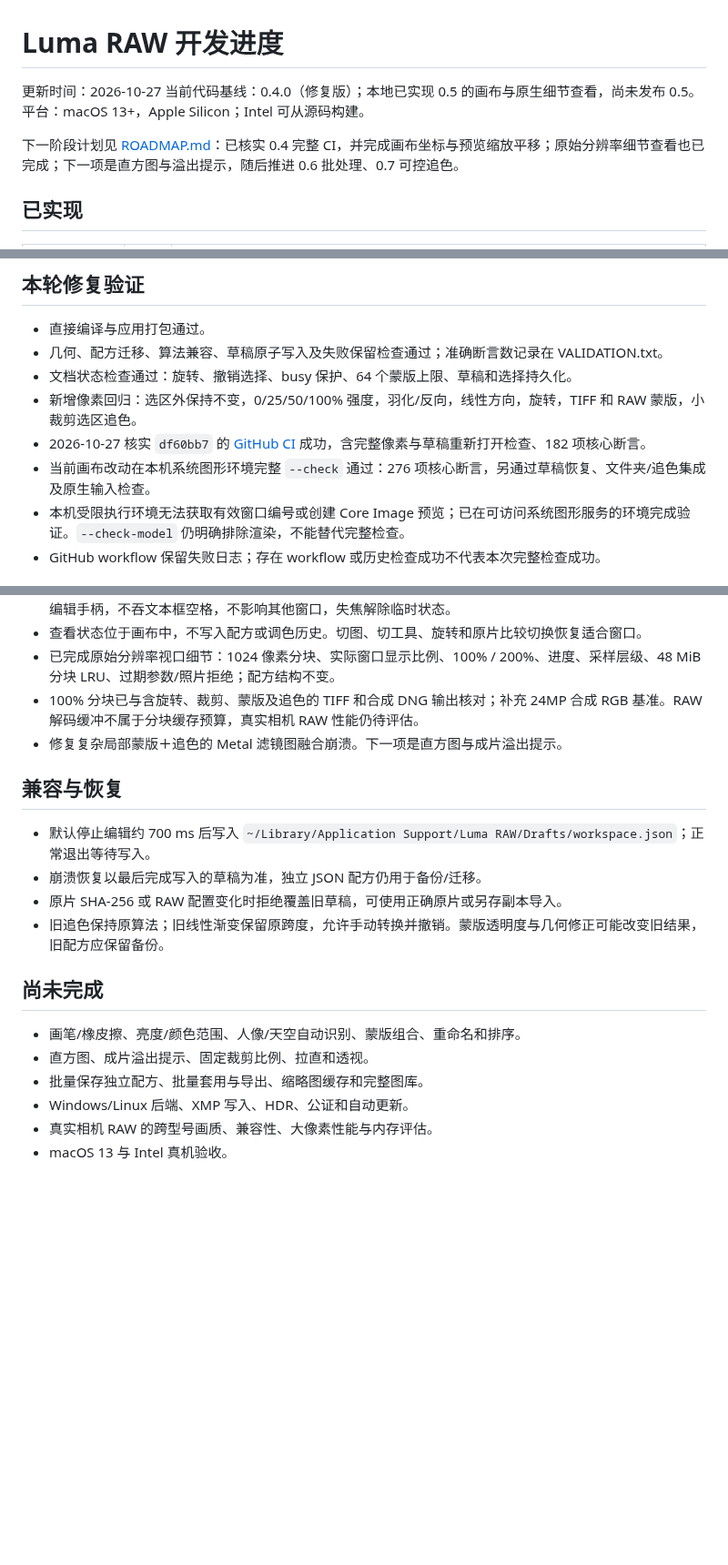
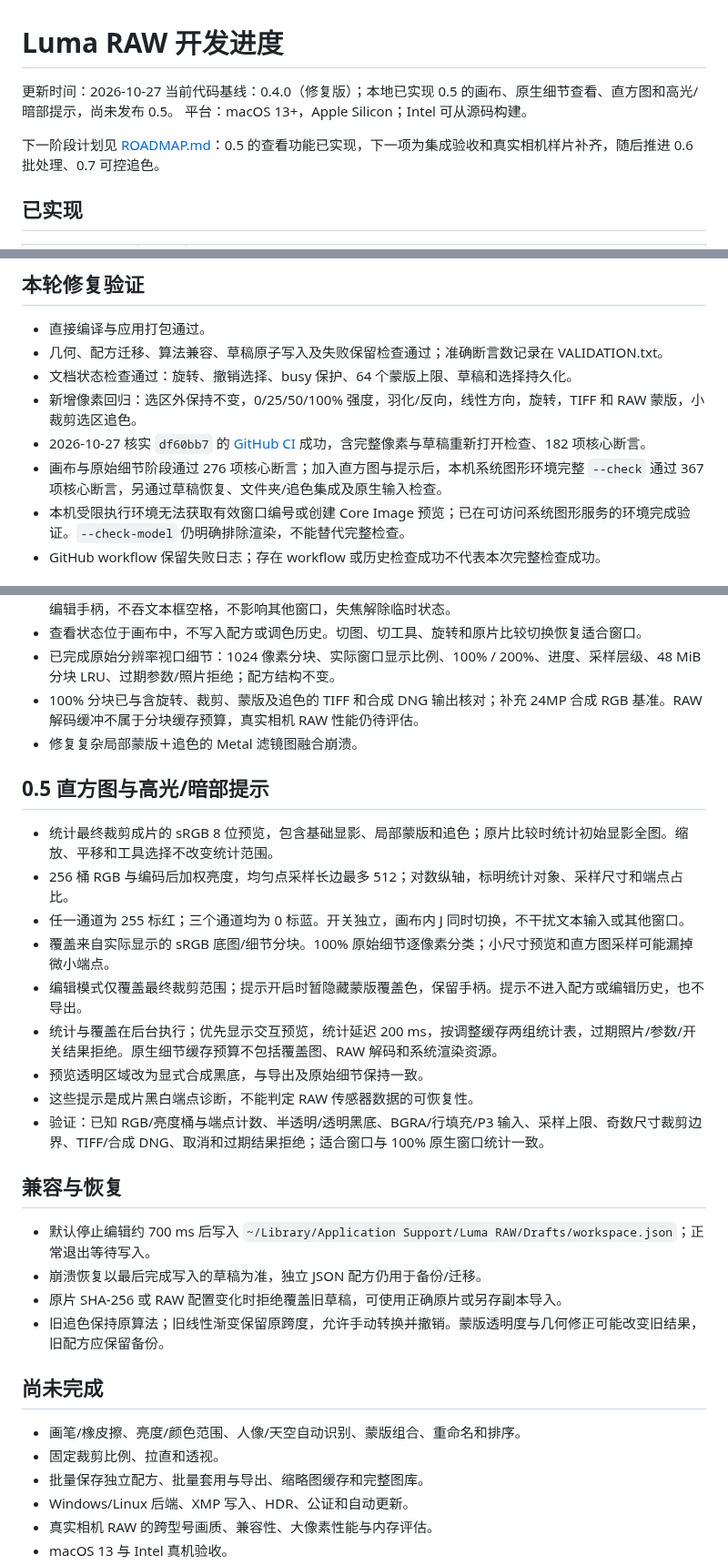
Before and after one commit to pw0rld/luma-raw-editor, a Markdown page: DEVELOPMENT_STATUS.md, 3 parts joined by grey strips. Shown at 91% size. Drawn GitHub-style; blank space fills up the shorter version.

```diff
--- a/DEVELOPMENT_STATUS.md
+++ b/DEVELOPMENT_STATUS.md
@@ -1,10 +1,10 @@
 # Luma RAW 开发进度
 
 更新时间：2026-10-27
-当前代码基线：0.4.0（修复版）；本地已实现 0.5 的画布与原生细节查看，尚未发布 0.5。
+当前代码基线：0.4.0（修复版）；本地已实现 0.5 的画布、原生细节查看、直方图和高光/暗部提示，尚未发布 0.5。
 平台：macOS 13+，Apple Silicon；Intel 可从源码构建。
 
-下一阶段计划见 [ROADMAP.md](ROADMAP.md)：已核实 0.4 完整 CI，并完成画布坐标与预览缩放平移；原始分辨率细节查看也已完成；下一项是直方图与溢出提示，随后推进 0.6 批处理、0.7 可控追色。
+下一阶段计划见 [ROADMAP.md](ROADMAP.md)：0.5 的查看功能已实现，下一项为集成验收和真实相机样片补齐，随后推进 0.6 批处理、0.7 可控追色。
 
 ## 已实现
 
@@ -28,7 +29,7 @@
 - 文档状态检查通过：旋转、撤销选择、busy 保护、64 个蒙版上限、草稿和选择持久化。
 - 新增像素回归：选区外保持不变，0/25/50/100% 强度，羽化/反向，线性方向，旋转，TIFF 和 RAW 蒙版，小裁剪选区追色。
 - 2026-10-27 核实 `df60bb7` 的 [GitHub CI](https://github.com/pw0rld/luma-raw-editor/actions/runs/40184283821) 成功，含完整像素与草稿重新打开检查、182 项核心断言。
-- 当前画布改动在本机系统图形环境完整 `--check` 通过：276 项核心断言，另通过草稿恢复、文件夹/追色集成及原生输入检查。
+- 画布与原始细节阶段通过 276 项核心断言；加入直方图与提示后，本机系统图形环境完整 `--check` 通过 367 项核心断言，另通过草稿恢复、文件夹/追色集成及原生输入检查。
 - 本机受限执行环境无法获取有效窗口编号或创建 Core Image 预览；已在可访问系统图形服务的环境完成验证。`--check-model` 仍明确排除渲染，不能替代完整检查。
 - GitHub workflow 保留失败日志；存在 workflow 或历史检查成功不代表本次完整检查成功。
 
@@ -39,7 +40,19 @@
 - 查看状态位于画布中，不写入配方或调色历史。切图、切工具、旋转和原片比较切换恢复适合窗口。
 - 已完成原始分辨率视口细节：1024 像素分块、实际窗口显示比例、100% / 200%、进度、采样层级、48 MiB 分块 LRU、过期参数/照片拒绝；配方结构不变。
 - 100% 分块已与含旋转、裁剪、蒙版及追色的 TIFF 和合成 DNG 输出核对；补充 24MP 合成 RGB 基准。RAW 解码缓冲不属于分块缓存预算，真实相机 RAW 性能仍待评估。
-- 修复复杂局部蒙版＋追色的 Metal 滤镜图融合崩溃。下一项是直方图与成片溢出提示。
+- 修复复杂局部蒙版＋追色的 Metal 滤镜图融合崩溃。
+
+## 0.5 直方图与高光/暗部提示
+
+- 统计最终裁剪成片的 sRGB 8 位预览，包含基础显影、局部蒙版和追色；原片比较时统计初始显影全图。缩放、平移和工具选择不改变统计范围。
+- 256 桶 RGB 与编码后加权亮度，均匀点采样长边最多 512；对数纵轴，标明统计对象、采样尺寸和端点占比。
+- 任一通道为 255 标红；三个通道均为 0 标蓝。开关独立，画布内 J 同时切换，不干扰文本输入或其他窗口。
+- 覆盖来自实际显示的 sRGB 底图/细节分块。100% 原始细节逐像素分类；小尺寸预览和直方图采样可能漏掉微小端点。
+- 编辑模式仅覆盖最终裁剪范围；提示开启时暂隐藏蒙版覆盖色，保留手柄。提示不进入配方或编辑历史，也不导出。
+- 统计与覆盖在后台执行；优先显示交互预览，统计延迟 200 ms，按调整缓存两组统计表，过期照片/参数/开关结果拒绝。原生细节缓存预算不包括覆盖图、RAW 解码和系统渲染资源。
+- 预览透明区域改为显式合成黑底，与导出及原始细节保持一致。
+- 这些提示是成片黑白端点诊断，不能判定 RAW 传感器数据的可恢复性。
+- 验证：已知 RGB/亮度桶与端点计数、半透明/透明黑底、BGRA/行填充/P3 输入、采样上限、奇数尺寸裁剪边界、TIFF/合成 DNG、取消和过期结果拒绝；适合窗口与 100% 原生窗口统计一致。
 
 ## 兼容与恢复
 
@@ -51,7 +64,7 @@
 ## 尚未完成
 
 - 画笔/橡皮擦、亮度/颜色范围、人像/天空自动识别、蒙版组合、重命名和排序。
-- 直方图、成片溢出提示、固定裁剪比例、拉直和透视。
+- 固定裁剪比例、拉直和透视。
 - 批量保存独立配方、批量套用与导出、缩略图缓存和完整图库。
 - Windows/Linux 后端、XMP 写入、HDR、公证和自动更新。
 - 真实相机 RAW 的跨型号画质、兼容性、大像素性能与内存评估。
```
Also changed, not shown: other parts of DEVELOPMENT_STATUS.md (+1 -0 lines), README.md (+24 -7 lines), ROADMAP.md (+4 -4 lines), Art/diagnostics-preview.png (added), 12 other files.
